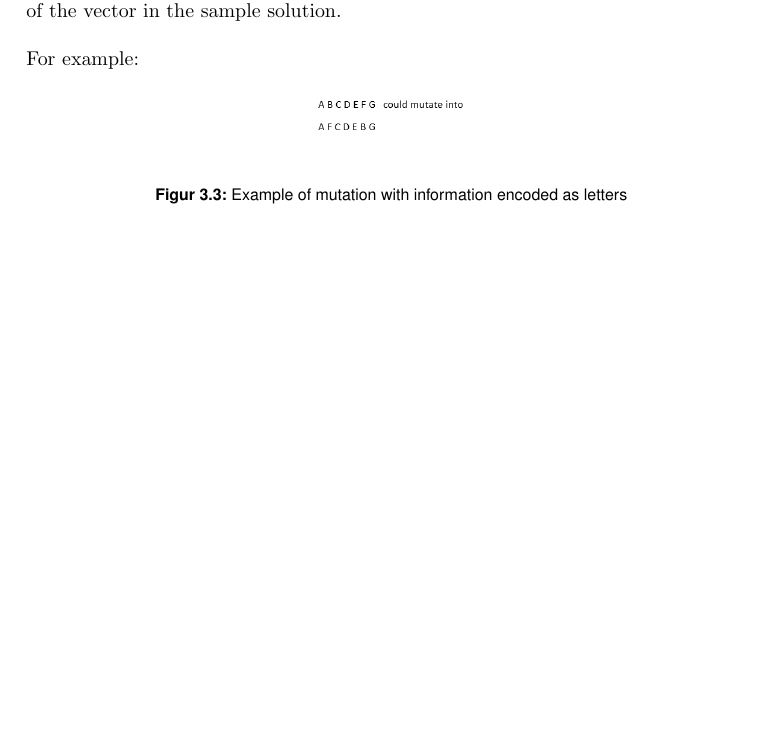
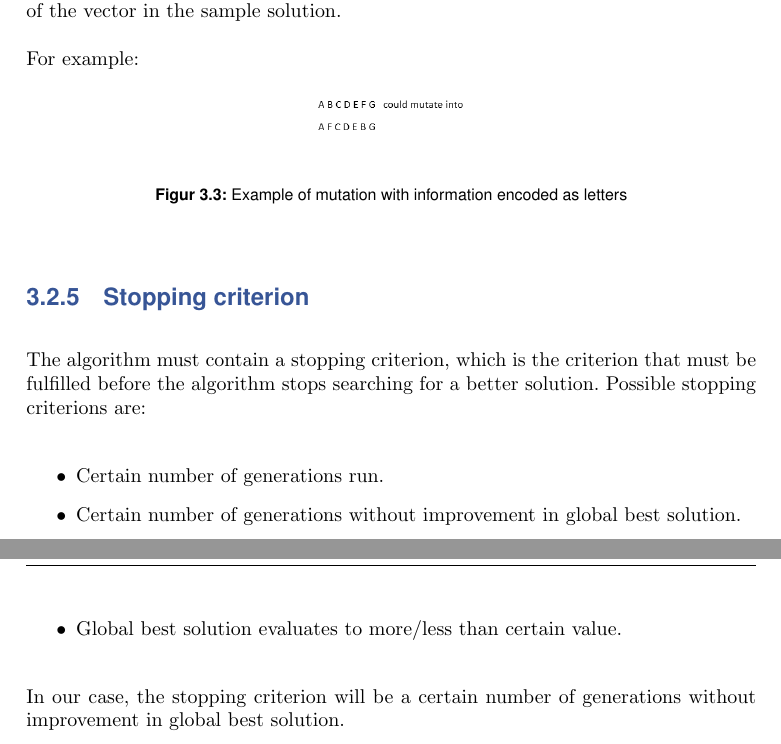
Before and after one commit to HansEge/ERTS_Report, a LaTeX document (Report/Main.tex, which reads Report/Chapters/Theory.tex): part of page 7 of 8 before the commit and two parts of pages 7 and 8 of 9 after it, the two joined at a grey line, cut so that both start at the same text, the shorter picture padded with empty space. Compiled offline with pdfLaTeX.

Commit message:
Adding section about stopping criterion

```diff
--- a/Report/Chapters/Theory.tex
+++ b/Report/Chapters/Theory.tex
@@ -102,3 +104,14 @@ For example:
 	\caption{Example of mutation with information encoded as letters}
 	\label{fig:mutation_letters}
 \end{figure}
+
+\subsection{Stopping criterion}
+The algorithm must contain a stopping criterion, which is the criterion that must be fulfilled before the algorithm stops searching for a better solution. Possible stopping criterions are:
+
+\begin{itemize}
+	\item Certain number of generations run.
+	\item Certain number of generations without improvement in global best solution.
+	\item Global best solution evaluates to more/less than certain value.
+\end{itemize}
+
+In our case, the stopping criterion will be a certain number of generations without improvement in global best solution.
```
Also changed, not shown: Report/Chapters/Theory.tex (2 more changed lines).
